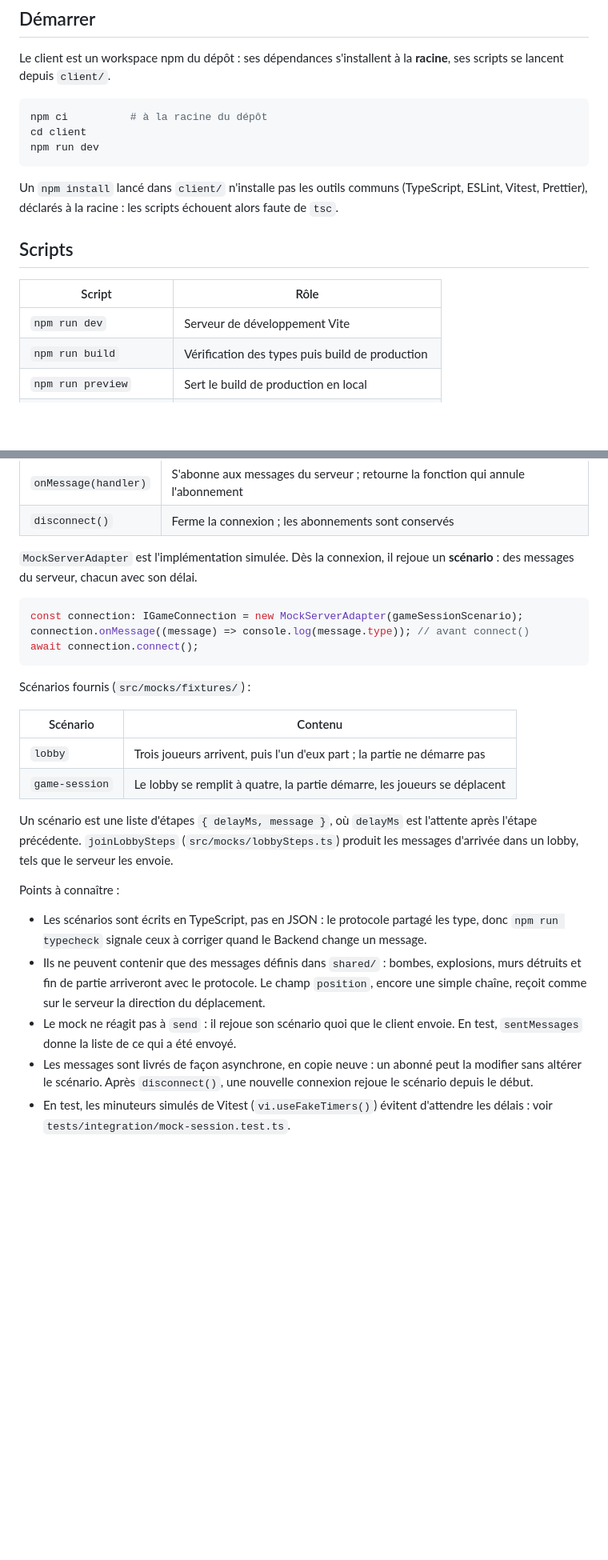
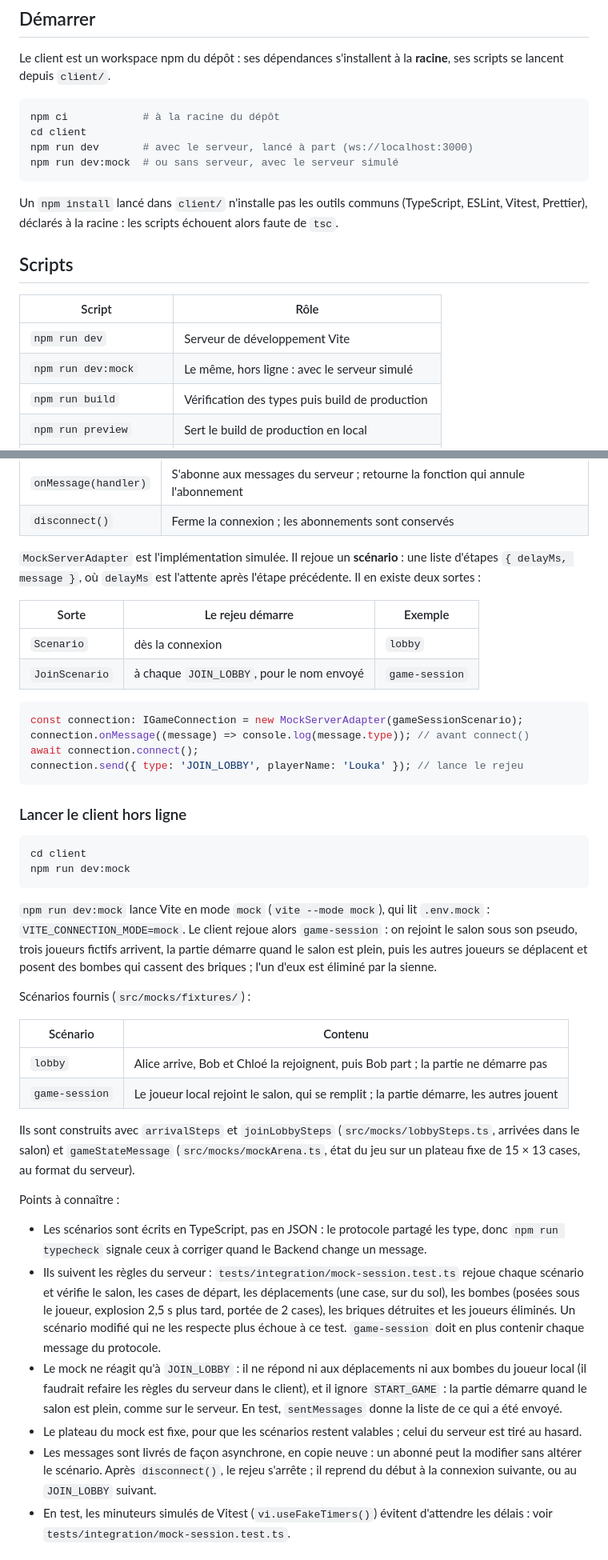
Before and after one commit to elias5807/bombermanArena, a Markdown page: client/README.md, 2 parts joined by grey strips. Shown at 80% size. GitHub-like rendering; blank space fills up the shorter version.

Commit message:
docs: decrire le mode hors ligne dans le README client
- Demarrer et Scripts : npm run dev (avec le serveur) et
  npm run dev:mock (sans)
- Mode mock : les deux sortes de scenarios, lancer le client hors
  ligne, ce que rejoue game-session, les regles du serveur verifiees
  par les tests, ce a quoi le mock ne reagit pas
- Assemblage : `server` par defaut partout, `mock` avec dev:mock,
  .env.local pour un reglage personnel ; points a jour (PLACE_BOMB,
  identifiant du joueur local en mock)

````diff
--- a/client/README.md
+++ b/client/README.md
@@ -14,9 +14,10 @@ Le client est un workspace npm du dépôt : ses dépendances s'installent à la
 ses scripts se lancent depuis `client/`.
 
 ```bash
-npm ci          # à la racine du dépôt
+npm ci            # à la racine du dépôt
 cd client
-npm run dev
+npm run dev       # avec le serveur, lancé à part (ws://localhost:3000)
+npm run dev:mock  # ou sans serveur, avec le serveur simulé
 ```
 
 Un `npm install` lancé dans `client/` n'installe pas les outils communs (TypeScript, ESLint,
@@ -27,6 +28,7 @@ Vitest, Prettier), déclarés à la racine : les scripts échouent alors faute d
 | Script                 | Rôle                                               |
 | ---------------------- | -------------------------------------------------- |
 | `npm run dev`          | Serveur de développement Vite                      |
+| `npm run dev:mock`     | Le même, hors ligne : avec le serveur simulé       |
 | `npm run build`        | Vérification des types puis build de production    |
 | `npm run preview`      | Sert le build de production en local               |
 | `npm run typecheck`    | Vérification des types seule                       |
@@ -255,40 +257,65 @@ elle est réelle ou simulée ; le choix se fait en un seul point, au démarrage
 | `onMessage(handler)` | S'abonne aux messages du serveur ; retourne la fonction qui annule l'abonnement  |
 | `disconnect()`       | Ferme la connexion ; les abonnements sont conservés                              |
 
-`MockServerAdapter` est l'implémentation simulée. Dès la connexion, il rejoue un
-**scénario** : des messages du serveur, chacun avec son délai.
+`MockServerAdapter` est l'implémentation simulée. Il rejoue un **scénario** : une liste
+d'étapes `{ delayMs, message }`, où `delayMs` est l'attente après l'étape précédente. Il en
+existe deux sortes :
+
+| Sorte          | Le rejeu démarre                          | Exemple        |
+| -------------- | ----------------------------------------- | -------------- |
+| `Scenario`     | dès la connexion                          | `lobby`        |
+| `JoinScenario` | à chaque `JOIN_LOBBY`, pour le nom envoyé | `game-session` |
 
 ```ts
 const connection: IGameConnection = new MockServerAdapter(gameSessionScenario);
 connection.onMessage((message) => console.log(message.type)); // avant connect()
 await connection.connect();
+connection.send({ type: 'JOIN_LOBBY', playerName: 'Louka' }); // lance le rejeu
 ```
+
+### Lancer le client hors ligne
+
+```bash
+cd client
+npm run dev:mock
+```
+
+`npm run dev:mock` lance Vite en mode `mock` (`vite --mode mock`), qui lit `.env.mock` :
+`VITE_CONNECTION_MODE=mock`. Le client rejoue alors `game-session` : on rejoint le salon sous
+son pseudo, trois joueurs fictifs arrivent, la partie démarre quand le salon est plein, puis
+les autres joueurs se déplacent et posent des bombes qui cassent des briques ; l'un d'eux est
+éliminé par la sienne.
 
 Scénarios fournis (`src/mocks/fixtures/`) :
 
-| Scénario       | Contenu                                                                   |
-| -------------- | ------------------------------------------------------------------------- |
-| `lobby`        | Trois joueurs arrivent, puis l'un d'eux part ; la partie ne démarre pas   |
-| `game-session` | Le lobby se remplit à quatre, la partie démarre, les joueurs se déplacent |
+| Scénario       | Contenu                                                                                 |
+| -------------- | --------------------------------------------------------------------------------------- |
+| `lobby`        | Alice arrive, Bob et Chloé la rejoignent, puis Bob part ; la partie ne démarre pas      |
+| `game-session` | Le joueur local rejoint le salon, qui se remplit ; la partie démarre, les autres jouent |
 
-Un scénario est une liste d'étapes `{ delayMs, message }`, où `delayMs` est
-l'attente après l'étape précédente. `joinLobbySteps` (`src/mocks/lobbySteps.ts`)
-produit les messages d'arrivée dans un lobby, tels que le serveur les envoie.
+Ils sont construits avec `arrivalSteps` et `joinLobbySteps` (`src/mocks/lobbySteps.ts`, arrivées
+dans le salon) et `gameStateMessage` (`src/mocks/mockArena.ts`, état du jeu sur un plateau fixe
+de 15 × 13 cases, au format du serveur).
 
 Points à connaître :
 
 - Les scénarios sont écrits en TypeScript, pas en JSON : le protocole partagé les
   type, donc `npm run typecheck` signale ceux à corriger quand le Backend change un
   message.
-- Ils ne peuvent contenir que des messages définis dans `shared/` : bombes,
-  explosions, murs détruits et fin de partie arriveront avec le protocole. Le champ
-  `position`, encore une simple chaîne, reçoit comme sur le serveur la direction du
-  déplacement.
-- Le mock ne réagit pas à `send` : il rejoue son scénario quoi que le client
-  envoie. En test, `sentMessages` donne la liste de ce qui a été envoyé.
+- Ils suivent les règles du serveur : `tests/integration/mock-session.test.ts` rejoue chaque
+  scénario et vérifie le salon, les cases de départ, les déplacements (une case, sur du sol),
+  les bombes (posées sous le joueur, explosion 2,5 s plus tard, portée de 2 cases), les briques
+  détruites et les joueurs éliminés. Un scénario modifié qui ne les respecte plus échoue à ce
+  test. `game-session` doit en plus contenir chaque message du protocole.
+- Le mock ne réagit qu'à `JOIN_LOBBY` : il ne répond ni aux déplacements ni aux bombes du
+  joueur local (il faudrait refaire les règles du serveur dans le client), et il ignore
+  `START_GAME` : la partie démarre quand le salon est plein, comme sur le serveur. En test,
+  `sentMessages` donne la liste de ce qui a été envoyé.
+- Le plateau du mock est fixe, pour que les scénarios restent valables ; celui du serveur est
+  tiré au hasard.
 - Les messages sont livrés de façon asynchrone, en copie neuve : un abonné peut la
-  modifier sans altérer le scénario. Après `disconnect()`, une nouvelle connexion
-  rejoue le scénario depuis le début.
+  modifier sans altérer le scénario. Après `disconnect()`, le rejeu s'arrête ; il reprend du
+  début à la connexion suivante, ou au `JOIN_LOBBY` suivant.
 - En test, les minuteurs simulés de Vitest (`vi.useFakeTimers()`) évitent d'attendre
   les délais : voir `tests/integration/mock-session.test.ts`.
 
````
Also changed, not shown: other parts of client/README.md (+20 -18 lines).
